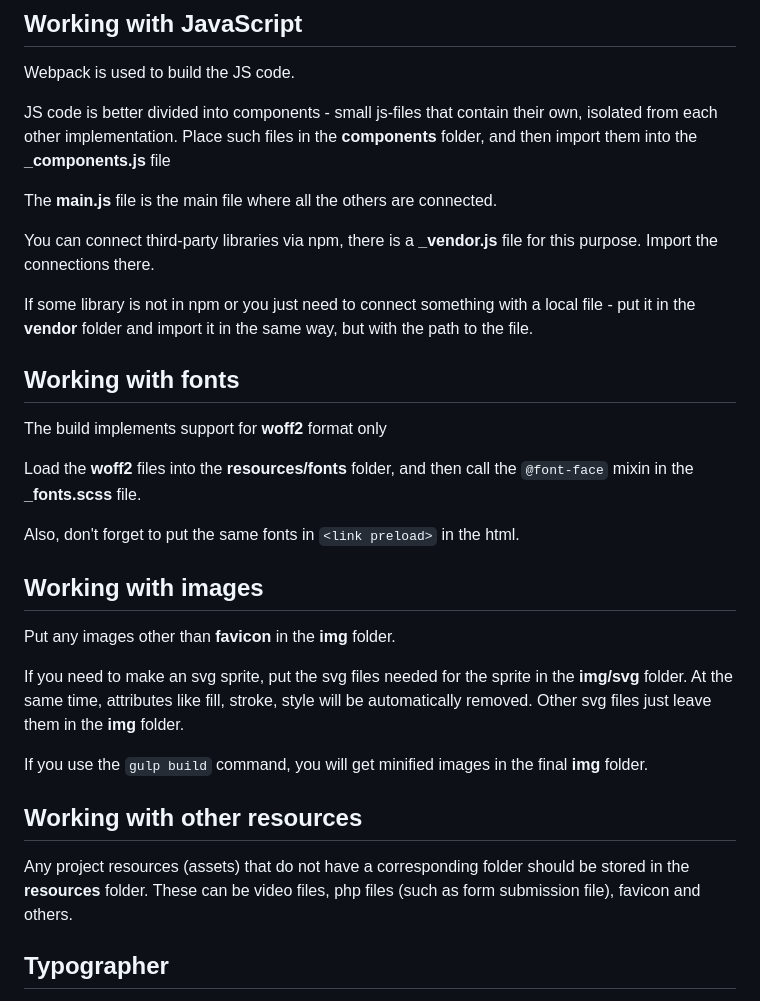
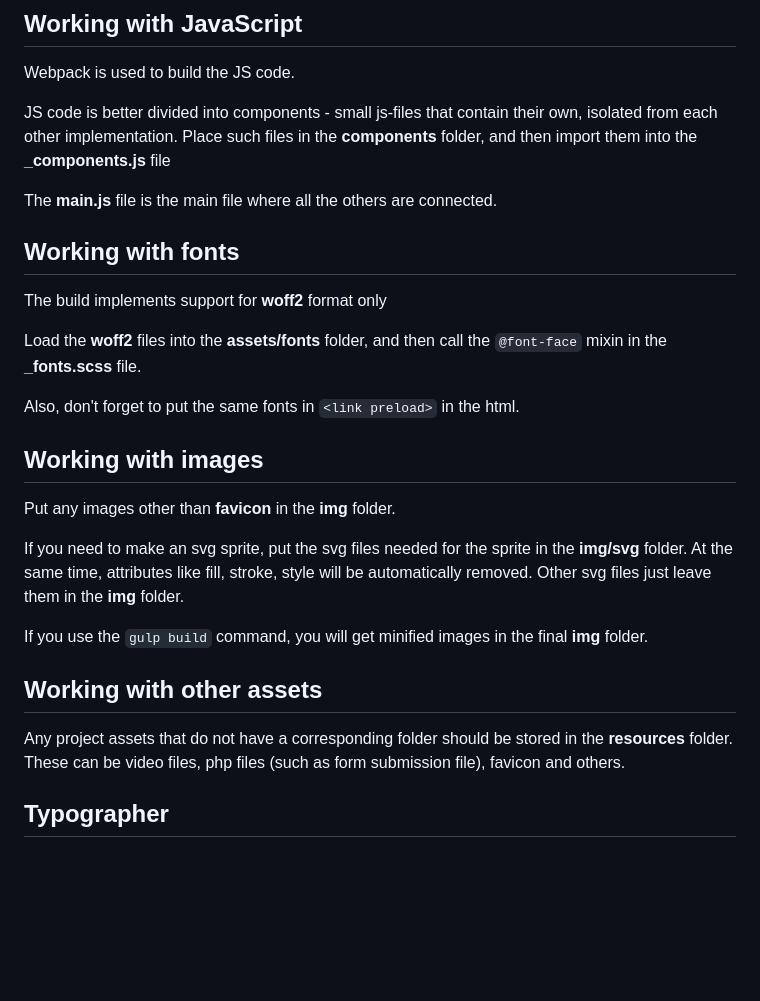
Before and after one commit to VitaliyLF/gulp-starter, a Markdown page: README.md, the part around the change. GitHub-like rendering; blank space fills up the shorter version.

```diff
--- a/README.md
+++ b/README.md
@@ -81,15 +81,11 @@ JS code is better divided into components - small js-files that contain their ow
 
 The **main.js** file is the main file where all the others are connected.
 
-You can connect third-party libraries via npm, there is a **\_vendor.js** file for this purpose. Import the connections there.
-
-If some library is not in npm or you just need to connect something with a local file - put it in the **vendor** folder and import it in the same way, but with the path to the file.
-
 ## Working with fonts
 
 The build implements support for **woff2** format only
 
-Load the **woff2** files into the **resources/fonts** folder, and then call the `@font-face` mixin in the **\_fonts.scss** file.
+Load the **woff2** files into the **assets/fonts** folder, and then call the `@font-face` mixin in the **\_fonts.scss** file.
 
 Also, don't forget to put the same fonts in `<link preload>` in the html.
 
@@ -101,9 +97,9 @@ If you need to make an svg sprite, put the svg files needed for the sprite in th
 
 If you use the `gulp build` command, you will get minified images in the final **img** folder.
 
-## Working with other resources
+## Working with other assets
 
-Any project resources (assets) that do not have a corresponding folder should be stored in the **resources** folder. These can be video files, php files (such as form submission file), favicon and others.
+Any project assets that do not have a corresponding folder should be stored in the **resources** folder. These can be video files, php files (such as form submission file), favicon and others.
 
 ## Typographer
 
```
